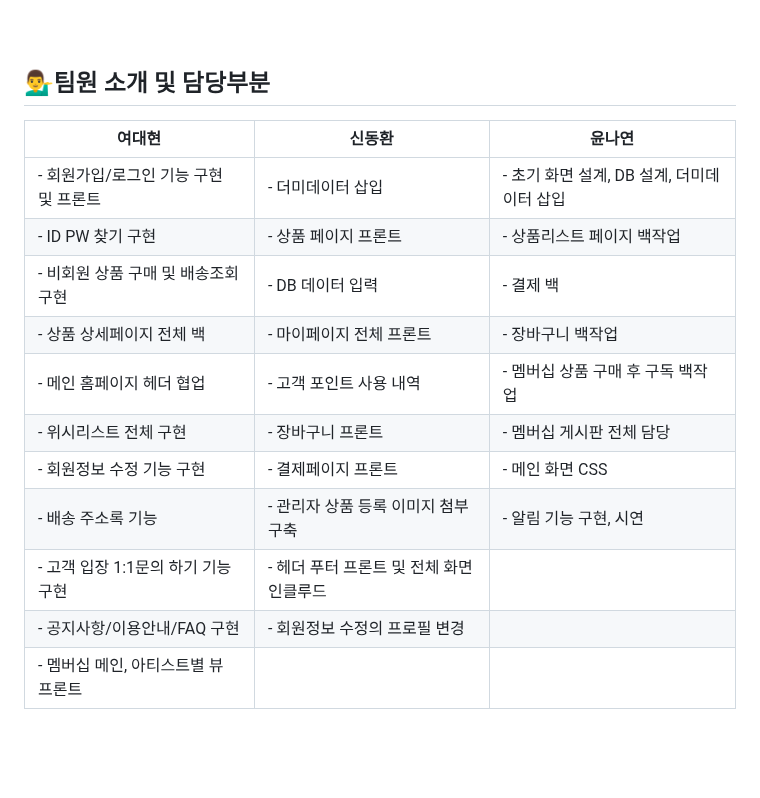
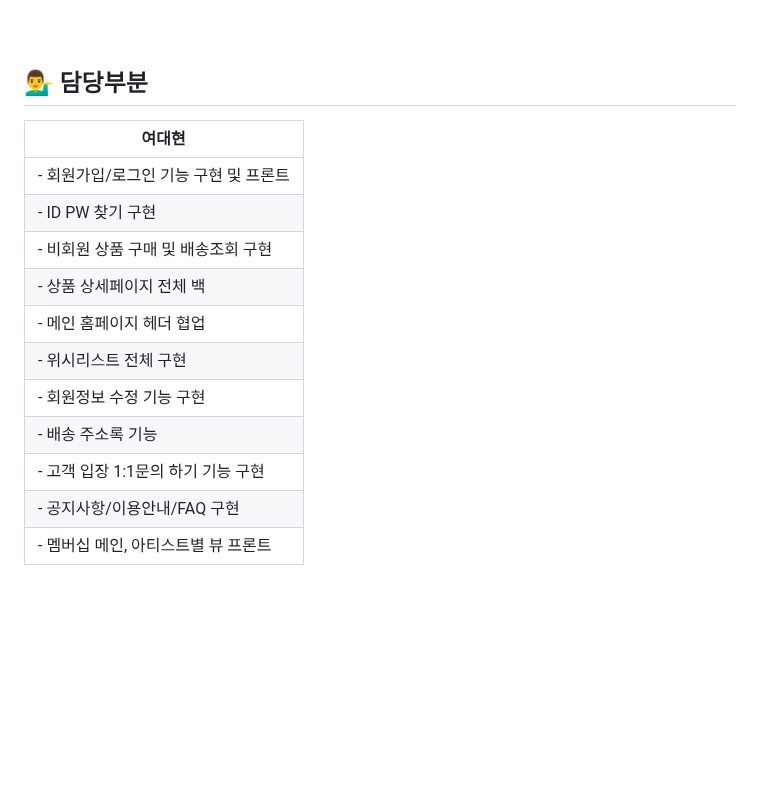
Before and after one commit to yeodae/VeryPeri, a Markdown page: README.md, the part around the change. Drawn GitHub-style; blank space fills up the shorter version.

```diff
--- a/README.md
+++ b/README.md
@@ -26,20 +26,20 @@
 <br>
 
 
-## 💁‍♂️팀원 소개 및 담당부분
-| **여대현**    | **신동환**   | **윤나연**  |
-|---------------|--------------|-------------|
-| - 회원가입/로그인 기능 구현 및 프론트  | - 더미데이터 삽입  | - 초기 화면 설계, DB 설계, 더미데이터 삽입 |
-| - ID PW 찾기 구현 | - 상품 페이지 프론트 | - 상품리스트 페이지 백작업 |
-| - 비회원 상품 구매 및 배송조회 구현 | - DB 데이터 입력 | - 결제 백 |
-| - 상품 상세페이지 전체 백 | - 마이페이지 전체 프론트 | - 장바구니 백작업 |
-| - 메인 홈페이지 헤더 협업 | - 고객 포인트 사용 내역 | - 멤버십 상품 구매 후 구독 백작업 |
-| - 위시리스트 전체 구현 | - 장바구니 프론트 | - 멤버십 게시판 전체 담당 |
-| - 회원정보 수정 기능 구현 | - 결제페이지 프론트 | - 메인 화면 CSS |
-| - 배송 주소록 기능 | - 관리자 상품 등록 이미지 첨부 구축 | - 알림 기능 구현, 시연 |
-| - 고객 입장 1:1문의 하기 기능 구현 | - 헤더 푸터 프론트 및 전체 화면 인클루드 | |
-| - 공지사항/이용안내/FAQ 구현 | - 회원정보 수정의 프로필 변경 | |
-| - 멤버십 메인, 아티스트별 뷰 프론트 | | |
+## 💁‍♂️ 담당부분
+| **여대현**    |
+|---------------|
+| - 회원가입/로그인 기능 구현 및 프론트  |
+| - ID PW 찾기 구현 |
+| - 비회원 상품 구매 및 배송조회 구현
+| - 상품 상세페이지 전체 백 |
+| - 메인 홈페이지 헤더 협업 |
+| - 위시리스트 전체 구현 |
+| - 회원정보 수정 기능 구현 |
+| - 배송 주소록 기능 |
+| - 고객 입장 1:1문의 하기 기능 구현 |
+| - 공지사항/이용안내/FAQ 구현 |
+| - 멤버십 메인, 아티스트별 뷰 프론트 |
 
 <br>
 <br>
```
